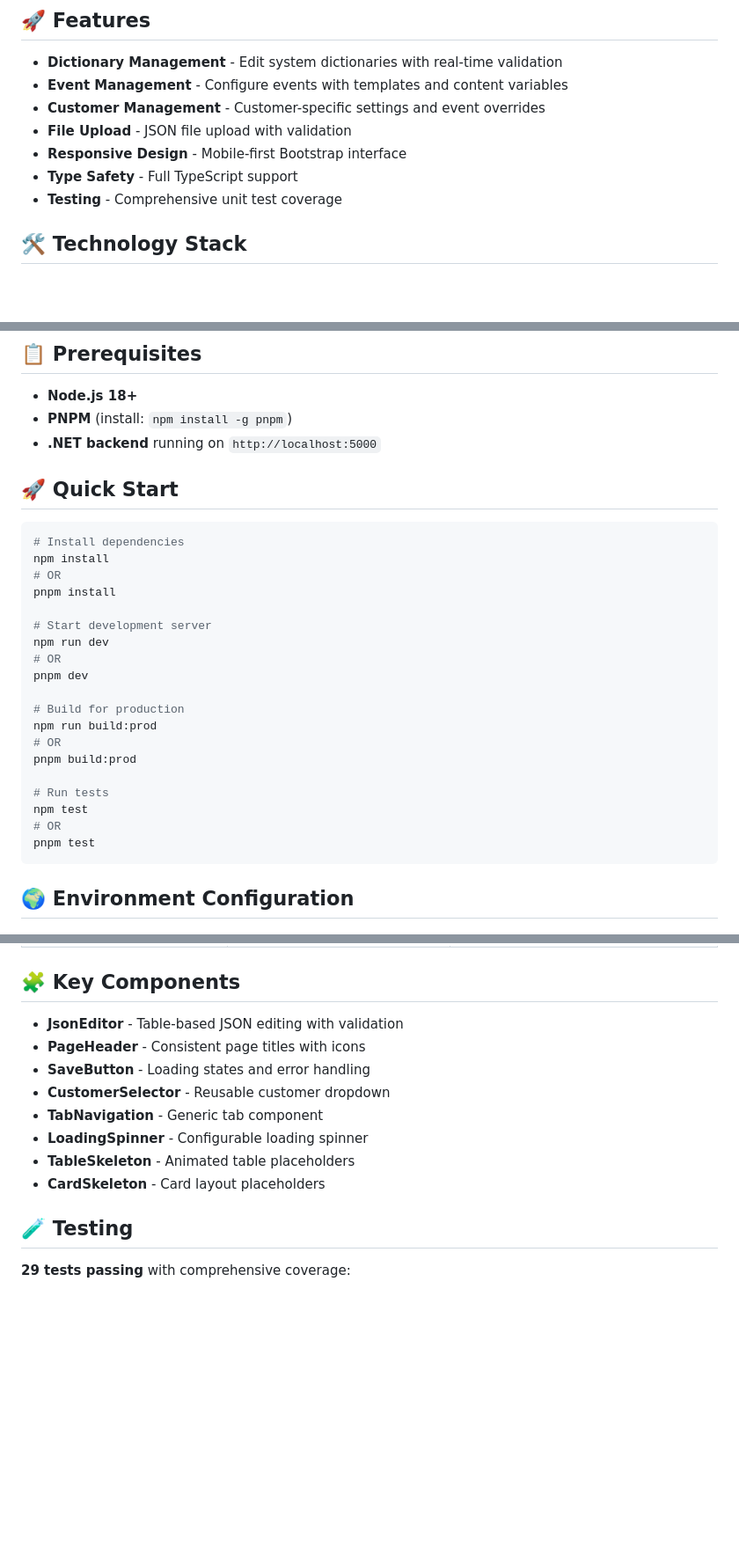
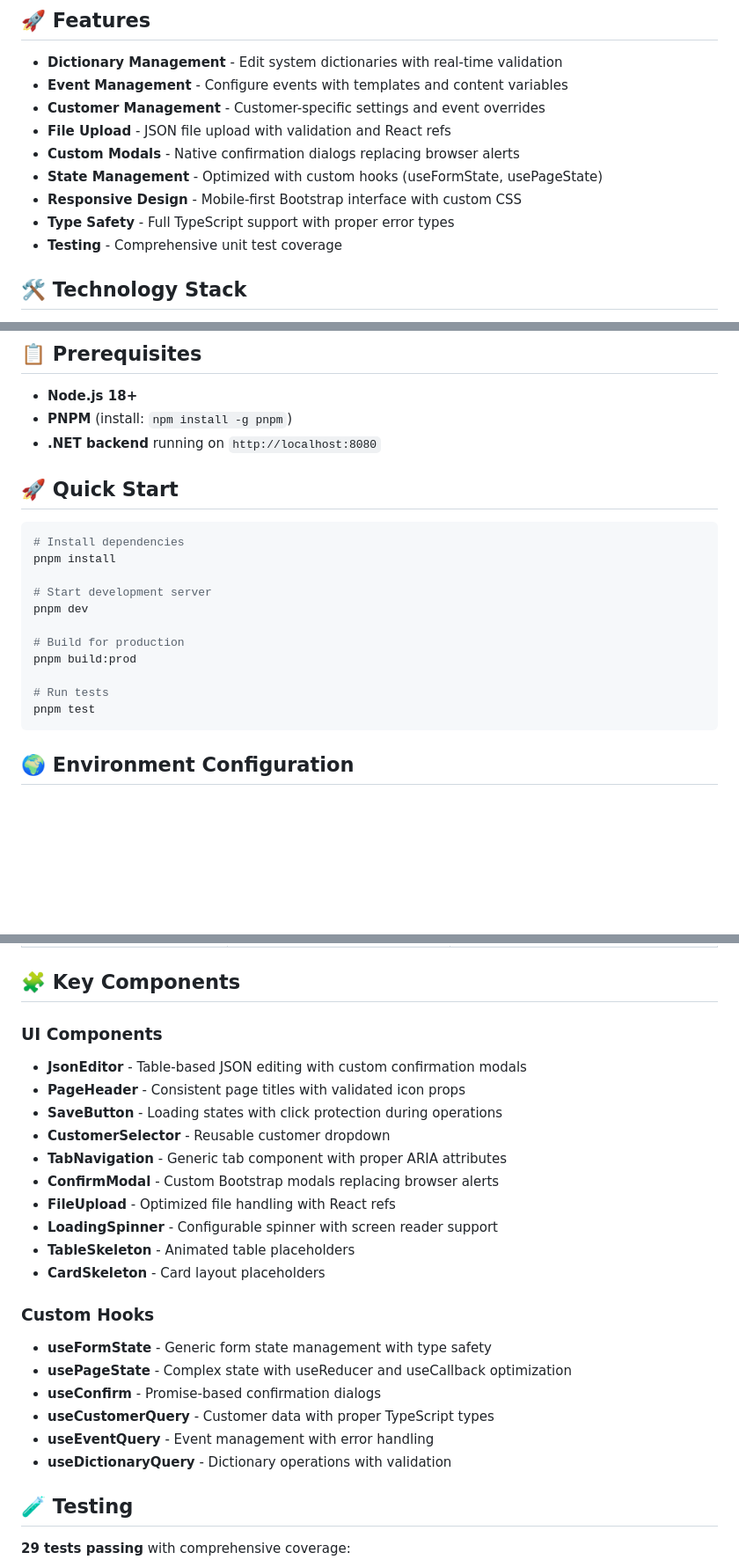
Before and after one commit to prilepski/JSONAdminEditor, a Markdown page: react-client/README.md, 3 parts joined by grey strips. Shown at 88% size. GitHub-like rendering; blank space fills up the shorter version.

````diff
--- a/react-client/README.md
+++ b/react-client/README.md
@@ -7,9 +7,11 @@ Modern React frontend for JSON Admin Editor with Vite bundling and comprehensive
 - **Dictionary Management** - Edit system dictionaries with real-time validation
 - **Event Management** - Configure events with templates and content variables
 - **Customer Management** - Customer-specific settings and event overrides
-- **File Upload** - JSON file upload with validation
-- **Responsive Design** - Mobile-first Bootstrap interface
-- **Type Safety** - Full TypeScript support
+- **File Upload** - JSON file upload with validation and React refs
+- **Custom Modals** - Native confirmation dialogs replacing browser alerts
+- **State Management** - Optimized with custom hooks (useFormState, usePageState)
+- **Responsive Design** - Mobile-first Bootstrap interface with custom CSS
+- **Type Safety** - Full TypeScript support with proper error types
 - **Testing** - Comprehensive unit test coverage
 
 ## 🛠 Technology Stack
@@ -26,29 +28,21 @@ Modern React frontend for JSON Admin Editor with Vite bundling and comprehensive
 
 - **Node.js 18+**
 - **PNPM** (install: `npm install -g pnpm`)
-- **.NET backend** running on `http://localhost:5000`
+- **.NET backend** running on `http://localhost:8080`
 
 ## 🚀 Quick Start
 
 ```bash
 # Install dependencies
-npm install
-# OR
 pnpm install
 
 # Start development server
-npm run dev
-# OR
 pnpm dev
 
 # Build for production
-npm run build:prod
-# OR
 pnpm build:prod
 
 # Run tests
-npm test
-# OR
 pnpm test
 ```
 
@@ -134,14 +136,25 @@ src/
 
 ## 🧩 Key Components
 
-- **JsonEditor** - Table-based JSON editing with validation
-- **PageHeader** - Consistent page titles with icons
-- **SaveButton** - Loading states and error handling
+### UI Components
+- **JsonEditor** - Table-based JSON editing with custom confirmation modals
+- **PageHeader** - Consistent page titles with validated icon props
+- **SaveButton** - Loading states with click protection during operations
 - **CustomerSelector** - Reusable customer dropdown
-- **TabNavigation** - Generic tab component
-- **LoadingSpinner** - Configurable loading spinner
+- **TabNavigation** - Generic tab component with proper ARIA attributes
+- **ConfirmModal** - Custom Bootstrap modals replacing browser alerts
+- **FileUpload** - Optimized file handling with React refs
+- **LoadingSpinner** - Configurable spinner with screen reader support
 - **TableSkeleton** - Animated table placeholders
 - **CardSkeleton** - Card layout placeholders
+
+### Custom Hooks
+- **useFormState** - Generic form state management with type safety
+- **usePageState** - Complex state with useReducer and useCallback optimization
+- **useConfirm** - Promise-based confirmation dialogs
+- **useCustomerQuery** - Customer data with proper TypeScript types
+- **useEventQuery** - Event management with error handling
+- **useDictionaryQuery** - Dictionary operations with validation
 
 ## 🧪 Testing
 
````
Also changed, not shown: other parts of react-client/README.md (+36 -13 lines).
